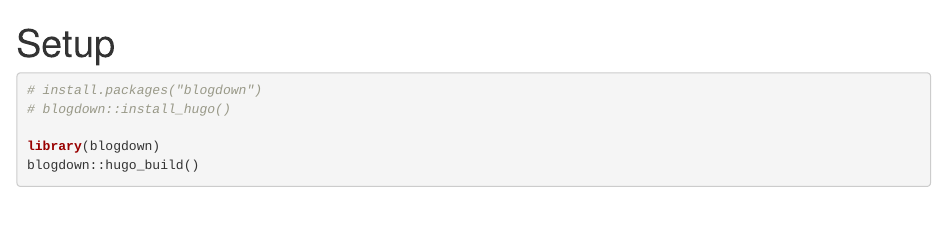
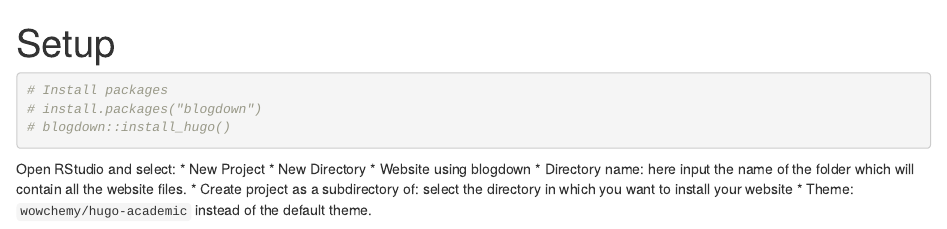
Before and after one commit to sslou/personal_website, an R Markdown document (website_setup.Rmd): the page in a window 1100 px wide, from its top. Rendered offline with R 4.5, knitr and Pandoc, with nearby package versions; some code elsewhere in the file could not run offline.

````diff
--- a/website_setup.Rmd
+++ b/website_setup.Rmd
@@ -2,7 +2,19 @@
 title: "Setup"
 output: html_document
 ---
+
 ```{r}
+# Install packages
 # install.packages("blogdown")
 # blogdown::install_hugo()
+```
 
+Open RStudio and select:
+* New Project
+* New Directory
+* Website using blogdown
+    * Directory name: here input the name of the folder which will contain all the website files.
+    * Create project as a subdirectory of: select the directory in which you want to install your website
+    * Theme: `wowchemy/hugo-academic` instead of the default theme.
+
+```{r}
````
Also changed, not shown: website_setup.Rmd (1 more changed lines), 1 other file.
